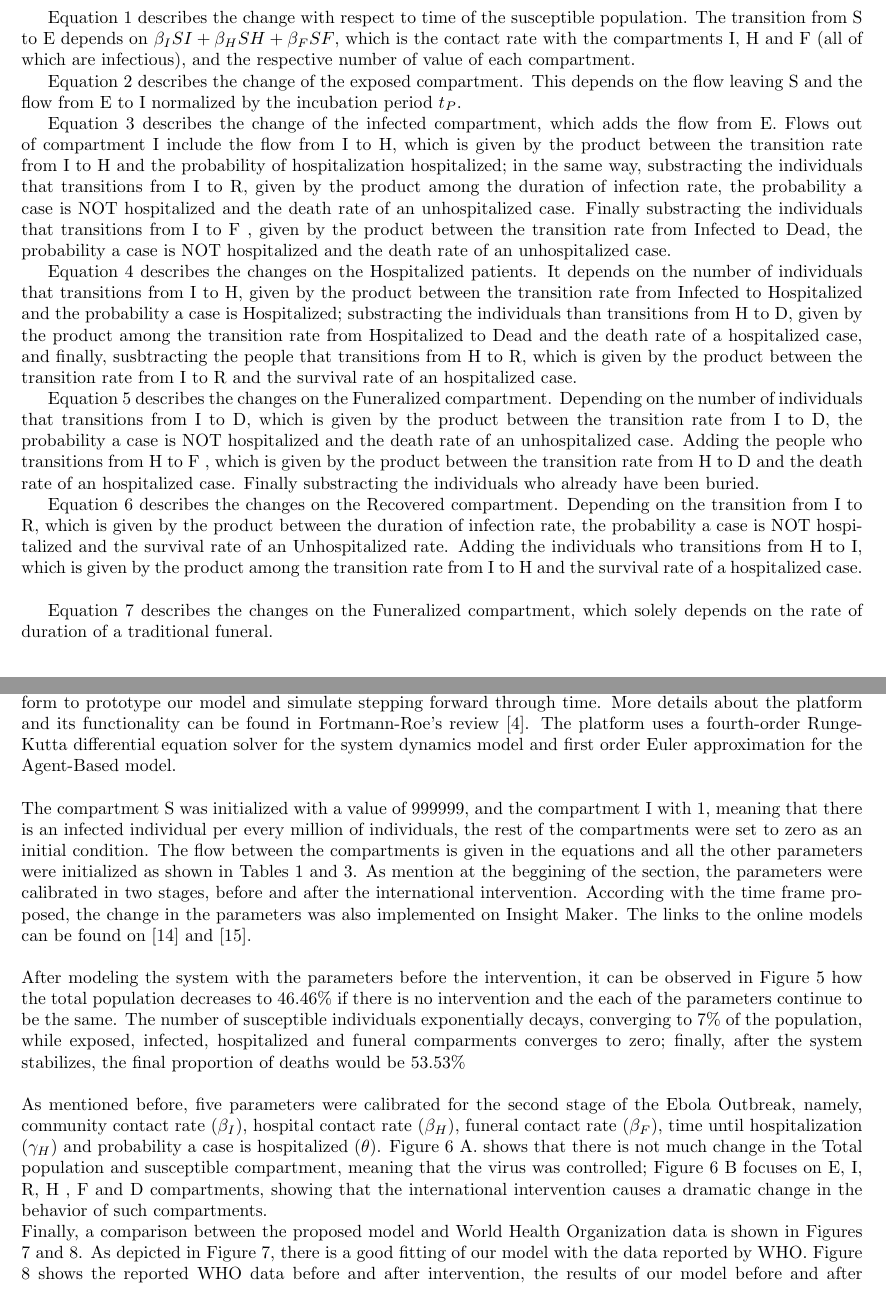
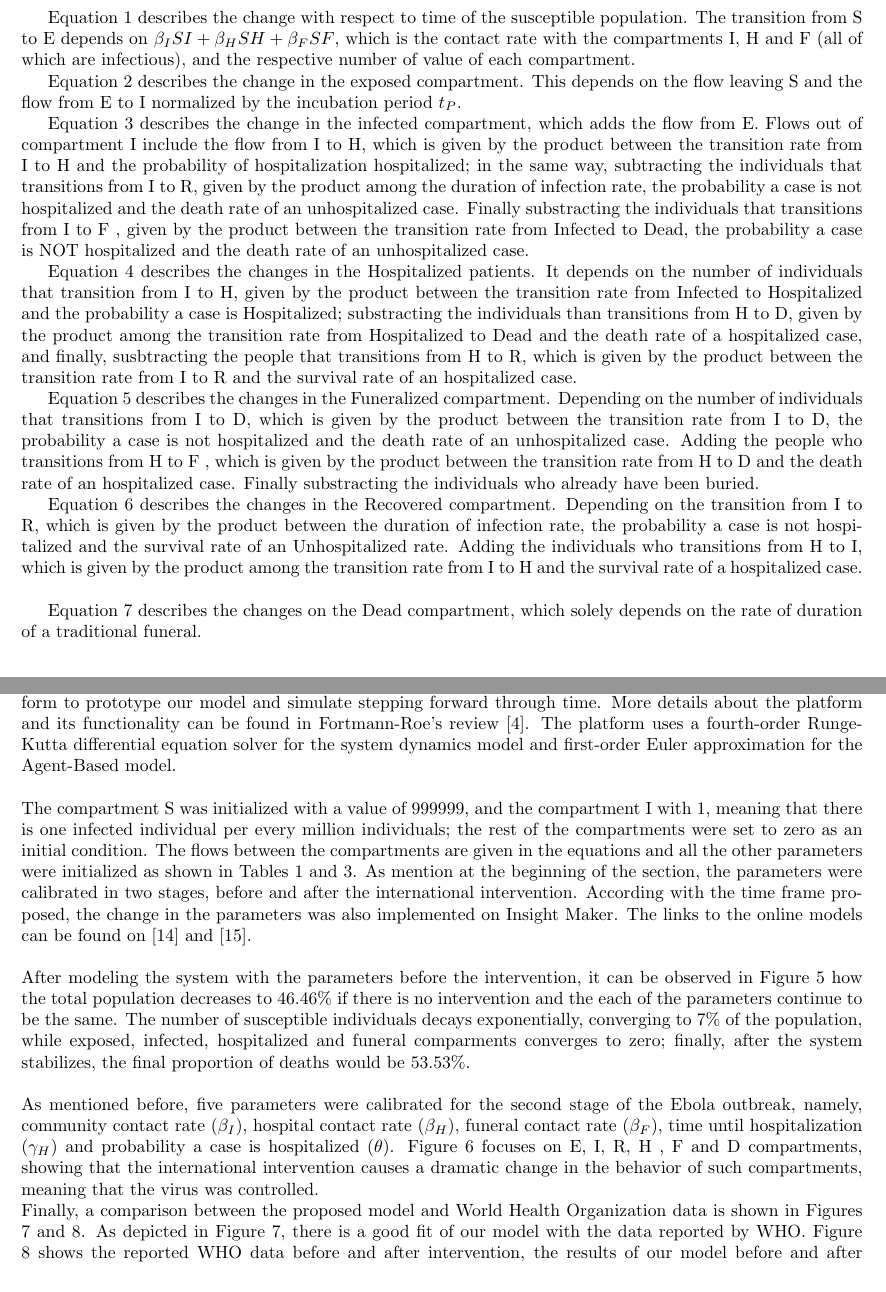
Before and after one commit to YuhangMa/MIT-Lincoln-Lab, a LaTeX paper (main.tex, which reads IM.tex): two parts of pages 4 and 6 of 19, joined at a grey line, cut so that both start at the same text. Compiled offline with pdfLaTeX.

Commit message:
some of the cammey and jhon comments

```diff
--- a/IM.tex
+++ b/IM.tex
@@ -35,17 +35,17 @@ where each of the parameters are defined on Tables~\ref{tab:knownParameters} and
 
 Equation \ref{eqn:SD1} describes the change with respect to time of the susceptible population. The transition from S to E depends on $\beta_{I}SI+\beta_{H}SH+\beta_{F}SF$, which is the contact rate with the compartments I, H and F (all of which are infectious), and the respective number of value of each compartment.
 
-Equation \ref{eqn:SD2} describes the change of the exposed compartment. This depends on the flow leaving S and the flow from E to I normalized by the incubation period $t_P$.
+Equation \ref{eqn:SD2} describes the change in the exposed compartment. This depends on the flow leaving S and the flow from E to I normalized by the incubation period $t_P$.
 
-Equation \ref{eqn:SD3} describes the change of the infected compartment, which adds the flow from E. Flows out of compartment I include the flow from I to H, which is given by the product between the transition rate from I to H and the probability of hospitalization hospitalized; in the same way, substracting the individuals that transitions from I to R, given by  the product among the duration of infection rate, the probability a case is NOT hospitalized and the death rate of an unhospitalized case. Finally substracting the individuals that transitions from I to F , given by the product between the transition rate from Infected to Dead,  the probability a case is NOT hospitalized and the death rate of an unhospitalized case.
+Equation \ref{eqn:SD3} describes the change in the infected compartment, which adds the flow from E. Flows out of compartment I include the flow from I to H, which is given by the product between the transition rate from I to H and the probability of hospitalization hospitalized; in the same way, subtracting the individuals that transitions from I to R, given by  the product among the duration of infection rate, the probability a case is not hospitalized and the death rate of an unhospitalized case. Finally substracting the individuals that transitions from I to F , given by the product between the transition rate from Infected to Dead,  the probability a case is NOT hospitalized and the death rate of an unhospitalized case.
 
-Equation \ref{eqn:SD4} describes the changes on the Hospitalized patients. It depends on the number of individuals that transitions from I to H, given by the  product between the transition rate from Infected to Hospitalized and the probability a case is Hospitalized;  substracting the individuals than transitions from H to D, given by the product among the transition rate from Hospitalized to Dead and the death rate of a hospitalized case, and finally, susbtracting the people that transitions from H to R, which is given by the product between the transition rate from I to R and the survival rate of an hospitalized case.
+Equation \ref{eqn:SD4} describes the changes in the Hospitalized patients. It depends on the number of individuals that transition from I to H, given by the  product between the transition rate from Infected to Hospitalized and the probability a case is Hospitalized;  substracting the individuals than transitions from H to D, given by the product among the transition rate from Hospitalized to Dead and the death rate of a hospitalized case, and finally, susbtracting the people that transitions from H to R, which is given by the product between the transition rate from I to R and the survival rate of an hospitalized case.
 
-Equation \ref{eqn:SD5} describes the changes on the Funeralized compartment.  Depending on the number of individuals that transitions from I to D, which is given by the product between the transition rate from I to D, the probability a case is NOT hospitalized and the death rate of an unhospitalized case. Adding the people who transitions from H to F , which is given by the product between the transition rate from H to D and the death rate of an hospitalized case. Finally substracting the individuals who already have been buried.
+Equation \ref{eqn:SD5} describes the changes in the Funeralized compartment.  Depending on the number of individuals that transitions from I to D, which is given by the product between the transition rate from I to D, the probability a case is not hospitalized and the death rate of an unhospitalized case. Adding the people who transitions from H to F , which is given by the product between the transition rate from H to D and the death rate of an hospitalized case. Finally substracting the individuals who already have been buried.
 
-Equation \ref{eqn:SD6} describes the changes on the Recovered compartment. Depending on the transition from I to R, which is given by the product between the duration of infection rate, the probability a case is NOT hospitalized and the survival rate of an Unhospitalized rate. Adding  the individuals who transitions from H to I, which is given by the product among the transition rate from I to H and the survival rate of a hospitalized case.\\
+Equation \ref{eqn:SD6} describes the changes in the Recovered compartment. Depending on the transition from I to R, which is given by the product between the duration of infection rate, the probability a case is not hospitalized and the survival rate of an Unhospitalized rate. Adding  the individuals who transitions from H to I, which is given by the product among the transition rate from I to H and the survival rate of a hospitalized case.\\
 
-Equation \ref{eqn:SD7} describes the changes on the Funeralized compartment, which solely depends on the rate of duration of a traditional funeral.\\
+Equation \ref{eqn:SD7} describes the changes on the Dead compartment, which solely depends on the rate of duration of a traditional funeral.\\
 
 
 
@@ -137,15 +137,15 @@ We validated our calibration in Figure \ref{fig:Cumulative _Death}, which shows
 
 
 \subsection{Simulation}
- Insight Maker is a powerful online tool used to model and simulate complex systems. It utilizes different approaches, such as System Dynamics, Agent-Based Modeling and imperative programming. Insight Maker permits  construction of a graphical model to forecast the system response \cite{FortmannRoe}. We used the InsightMaker platform to prototype our model and simulate stepping forward through time. More details about the platform and its functionality can be found in Fortmann-Roe's review \cite{FortmannRoe}. The platform uses a fourth-order Runge-Kutta differential equation solver for the system dynamics model and  first order Euler approximation for the Agent-Based model.\\
+ Insight Maker is a powerful online tool used to model and simulate complex systems. It utilizes different approaches, such as System Dynamics, Agent-Based Modeling and imperative programming. Insight Maker permits  construction of a graphical model to forecast the system response \cite{FortmannRoe}. We used the InsightMaker platform to prototype our model and simulate stepping forward through time. More details about the platform and its functionality can be found in Fortmann-Roe's review \cite{FortmannRoe}. The platform uses a fourth-order Runge-Kutta differential equation solver for the system dynamics model and  first-order Euler approximation for the Agent-Based model.\\
 
-\noindent The compartment S was initialized with a value of 999999, and the compartment I with 1, meaning that there is an infected individual per every million of individuals, the rest of the compartments were set to zero as an initial condition. The flow between the compartments is given in the equations and all the other parameters were initialized as shown in Tables   \ref{tab:knownParameters} and \ref{tab:calibratedParameters}.  As mention at the beggining of the section, the parameters were calibrated in two stages, before and after the international intervention. According with the time frame proposed, the change in the parameters was also implemented on Insight Maker. The links to the online models can be found on \cite{IM_AI} and  \cite{IM_BI}.\\
+\noindent The compartment S was initialized with a value of 999999, and the compartment I with 1, meaning that there is one infected individual per every million individuals; the rest of the compartments were set to zero as an initial condition. The flows between the compartments are given in the equations and all the other parameters were initialized as shown in Tables   \ref{tab:knownParameters} and \ref{tab:calibratedParameters}.  As mention at the beginning of the section, the parameters were calibrated in two stages, before and after the international intervention. According with the time frame proposed, the change in the parameters was also implemented on Insight Maker. The links to the online models can be found on \cite{IM_AI} and  \cite{IM_BI}.\\
 
 
 % RESULTS AND DISCUSSION
 %
 %No intervention
-\noindent After modeling the system with the parameters before the intervention, it can be observed in Figure \ref{fig:LB_IM_NoIn} how the total population decreases to 46.46\%  if there is no intervention and the each of the parameters continue to be the same. The number of susceptible individuals exponentially decays, converging to 7\% of the population, while exposed, infected, hospitalized and funeral comparments converges to zero; finally, after the system stabilizes, the final proportion of deaths would be 53.53\% \\
+\noindent After modeling the system with the parameters before the intervention, it can be observed in Figure \ref{fig:LB_IM_NoIn} how the total population decreases to 46.46\%  if there is no intervention and the each of the parameters continue to be the same. The number of susceptible individuals decays  exponentially, converging to 7\% of the population, while exposed, infected, hospitalized and funeral comparments converges to zero; finally, after the system stabilizes, the final proportion of deaths would be 53.53\%. \\
 
 \begin{figure}[!h]
   \centering
@@ -155,8 +155,7 @@ We validated our calibration in Figure \ref{fig:Cumulative _Death}, which shows
 \end{figure}
 
 %Intervention
-\noindent As mentioned before, five parameters were calibrated for the second stage of the Ebola Outbreak, namely, community contact rate ($\beta_I$), hospital contact rate ($\beta_H$), funeral contact rate ($\beta_F$), time until hospitalization ($\gamma_H$) and probability a case is hospitalized ($\theta$). Figure \ref{fig:LB_IM_In} A. shows that there is not much change in the Total population and susceptible compartment, meaning that the virus was controlled;  Figure \ref{fig:LB_IM_In} B focuses on E, I, R, H , F and D compartments, showing that the international intervention causes a dramatic change in the behavior of such compartments.
-
+\noindent As mentioned before, five parameters were calibrated for the second stage of the Ebola outbreak, namely, community contact rate ($\beta_I$), hospital contact rate ($\beta_H$), funeral contact rate ($\beta_F$), time until hospitalization ($\gamma_H$) and probability a case is hospitalized ($\theta$). Figure \ref{fig:LB_IM_In} focuses on E, I, R, H , F and D compartments, showing that the international intervention causes a dramatic change in the behavior of such compartments, meaning that the virus was controlled.
 
 \begin{figure}[h!]
   \centering
@@ -171,7 +170,7 @@ We validated our calibration in Figure \ref{fig:Cumulative _Death}, which shows
 
 %Comparing with WHO data
 
-\noindent Finally, a comparison between the proposed model and World Health Organization data is shown in Figures \ref{fig:LB_IM_WHO} and \ref{fig:LB_IM_WHO2}. As depicted in Figure \ref{fig:LB_IM_WHO}, there is a good fitting of our model with the data reported by WHO. Figure \ref{fig:LB_IM_WHO2} shows  the reported WHO data before and after intervention, the results of our model before and after intervention and the forecast for the coming months, predicting that after the system reaches an equilibrium, the proportion of deaths in Liberia product of the EVD would be 5.07\% approximately.
+\noindent Finally, a comparison between the proposed model and World Health Organization data is shown in Figures \ref{fig:LB_IM_WHO} and \ref{fig:LB_IM_WHO2}. As depicted in Figure \ref{fig:LB_IM_WHO}, there is a good fit of our model with the data reported by WHO. Figure \ref{fig:LB_IM_WHO2} shows  the reported WHO data before and after intervention, the results of our model before and after intervention and the forecast for the coming months, predicting that after the system reaches an equilibrium, the proportion of deaths in Liberia product of the EVD would be 5.07\% approximately.
 
 
 
```
Also changed, not shown: IM.tex (2 more changed lines).
